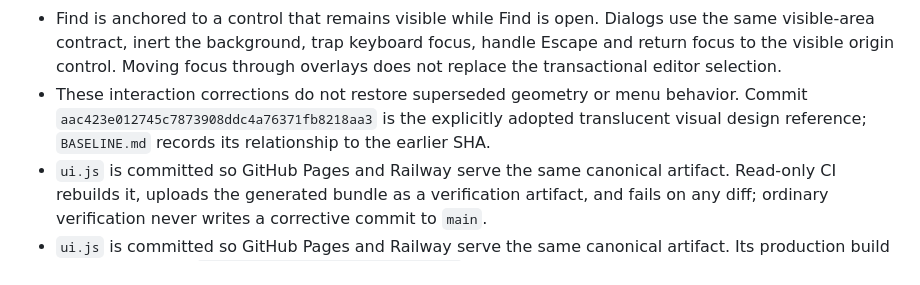
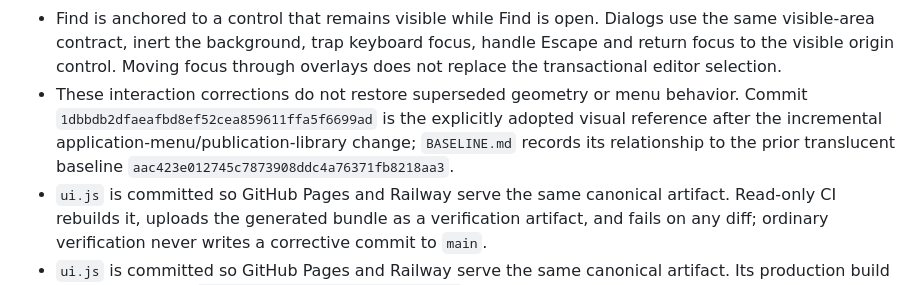
Before and after one commit to romastefale/MDTXTRT, a Markdown page: ARCHITECTURE.md, the part around the change. GitHub-like rendering.

Commit message:
docs: align architecture with adopted visual baseline

```diff
--- a/ARCHITECTURE.md
+++ b/ARCHITECTURE.md
@@ -90,7 +90,7 @@ This document records the implementation boundaries that are authoritative for M
 - Menus and interaction chrome are compact, content-sized surfaces. Scrollbar chrome is hidden, and browser zoom/pinch zoom remains disabled by the explicit viewport/touch contract requested for this product.
 - Overlay placement starts from the visible viewport and then reserves the live bottom formatting bar as a non-overlay region. Menus, link dialogs and media/interaction sheets are clamped above the bar (including keyboard-driven bar movement); constrained space reduces maximum size and enables internal scrolling instead of placing controls underneath the bar or changing baseline material geometry.
 - Find is anchored to a control that remains visible while Find is open. Dialogs use the same visible-area contract, inert the background, trap keyboard focus, handle Escape and return focus to the visible origin control. Moving focus through overlays does not replace the transactional editor selection.
-- These interaction corrections do not restore superseded geometry or menu behavior. Commit `aac423e012745c7873908ddc4a76371fb8218aa3` is the explicitly adopted translucent visual design reference; `BASELINE.md` records its relationship to the earlier SHA.
+- These interaction corrections do not restore superseded geometry or menu behavior. Commit `1dbbdb2dfaeafbd8ef52cea859611ffa5f6699ad` is the explicitly adopted visual reference after the incremental application-menu/publication-library change; `BASELINE.md` records its relationship to the prior translucent baseline `aac423e012745c7873908ddc4a76371fb8218aa3`.
 - `ui.js` is committed so GitHub Pages and Railway serve the same canonical artifact. Read-only CI rebuilds it, uploads the generated bundle as a verification artifact, and fails on any diff; ordinary verification never writes a corrective commit to `main`.
 - `ui.js` is committed so GitHub Pages and Railway serve the same canonical artifact. Its production build explicitly defines `process.env.NODE_ENV="production"` and minifies syntax and whitespace, but deliberately does not minify identifiers. This preserves React's production path while removing the symbol-frequency renaming pass that previously produced byte-distinct bundles from unchanged inputs. The Stage 1 recovery verified two consecutive UI builds as byte-identical on the contracted Actions runner before committing the generated artifact. Release validation rebuilds both committed browser bundles unconditionally on that runtime and requires byte identity with the committed artifacts.
 
```
